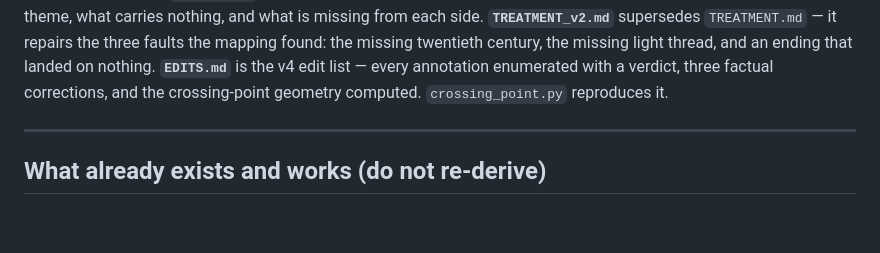
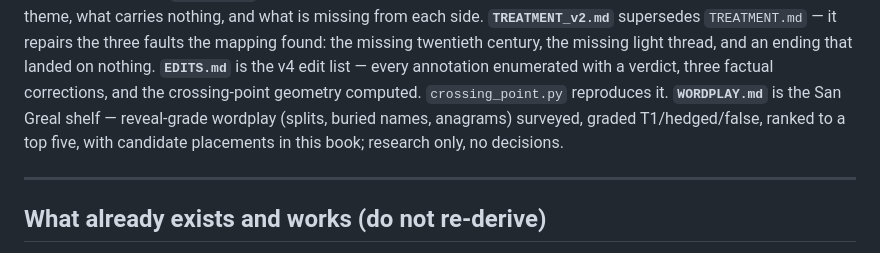
Before and after one commit to jwghopkins-lab/Fedora, a Markdown page: docs/narrative/STATE.md, the part around the change. Rendered like a GitHub page; blank space fills up the shorter version.

```diff
--- a/docs/narrative/STATE.md
+++ b/docs/narrative/STATE.md
@@ -25,6 +25,9 @@ the mapping found: the missing twentieth century, the missing light thread, and
 an ending that landed on nothing. **`EDITS.md`** is the v4 edit list — every
 annotation enumerated with a verdict, three factual corrections, and the
 crossing-point geometry computed. `crossing_point.py` reproduces it.
+**`WORDPLAY.md`** is the San Greal shelf — reveal-grade wordplay (splits,
+buried names, anagrams) surveyed, graded T1/hedged/false, ranked to a top
+five, with candidate placements in this book; research only, no decisions.
 
 ---
 
```
Also changed, not shown: docs/narrative/WORDPLAY.md (added, +317 -0 lines).
